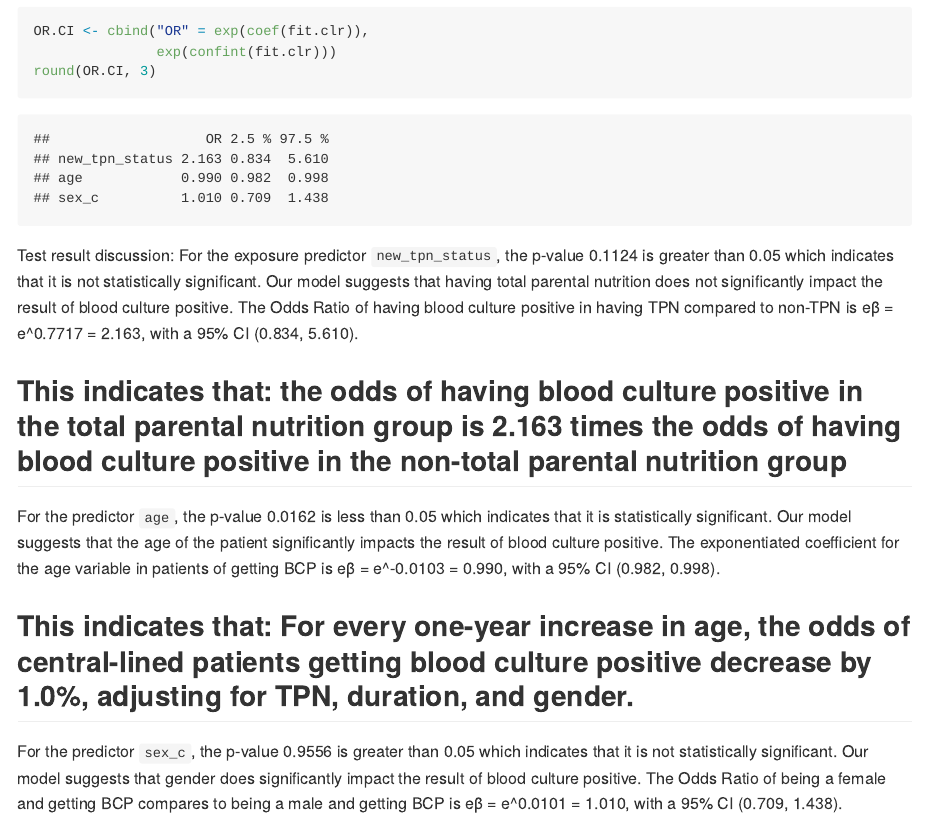
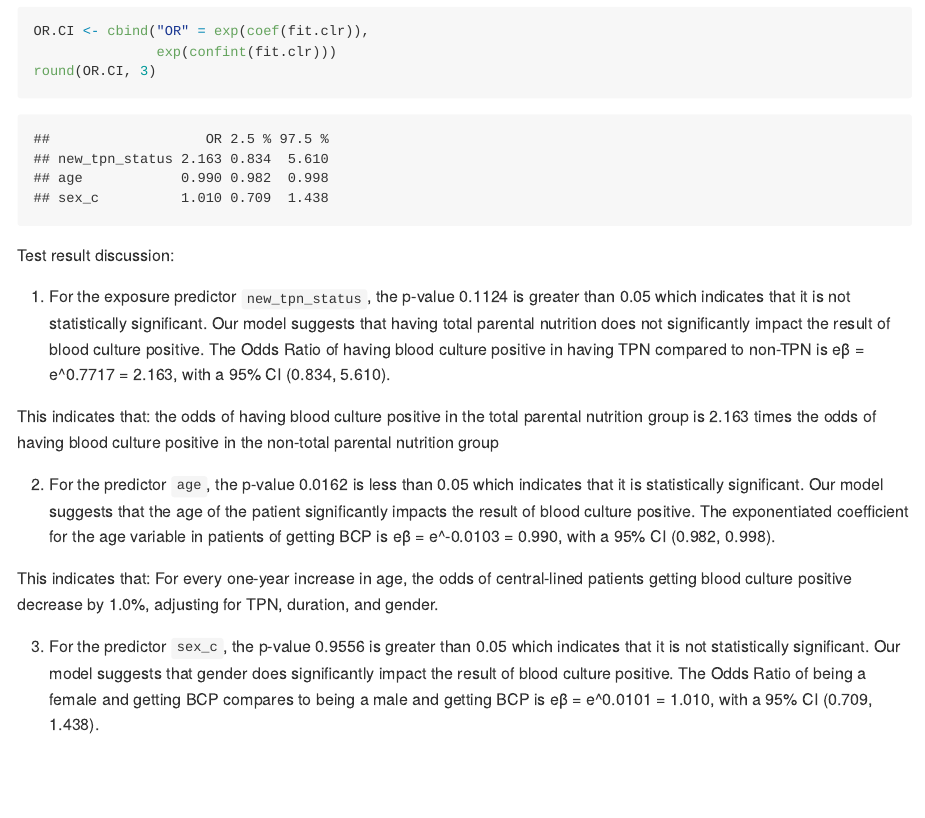
Before and after one commit to jy3186/clabsi_project, an R Markdown document (new_data.Rmd): the page in a window 1100 px wide, from 8960 px down. The pictures show the output file new_data.md that the author committed with the source, drawn offline in the style of GitHub; long lines of code are wrapped.

Commit message:
add edits to format

````diff
--- a/new_data.Rmd
+++ b/new_data.Rmd
@@ -230,17 +230,18 @@ round(OR.CI, 3)
 ```
 
 Test result discussion:
-For the exposure predictor `new_tpn_status`, the p-value 0.1124 is greater than 0.05 which indicates that it is not statistically significant. Our model suggests that having total parental nutrition does not significantly impact the result of blood culture positive. The Odds Ratio of having blood culture positive in having TPN compared to non-TPN is eβ = e^0.7717 = 2.163, with a 95% CI (0.834, 5.610).
+
+1. For the exposure predictor `new_tpn_status`, the p-value 0.1124 is greater than 0.05 which indicates that it is not statistically significant. Our model suggests that having total parental nutrition does not significantly impact the result of blood culture positive. The Odds Ratio of having blood culture positive in having TPN compared to non-TPN is eβ = e^0.7717 = 2.163, with a 95% CI (0.834, 5.610).
 
 This indicates that: the odds of having blood culture positive in the total parental nutrition group is 2.163 times the odds of having blood culture positive in the non-total parental nutrition group
----
 
-For the predictor `age`, the p-value 0.0162 is less than 0.05 which indicates that it is statistically significant. Our model suggests that the age of the patient significantly impacts the result of blood culture positive. The exponentiated coefficient for the age variable in patients of getting BCP is eβ = e^-0.0103 = 0.990, with a 95% CI (0.982, 0.998).
+
+2. For the predictor `age`, the p-value 0.0162 is less than 0.05 which indicates that it is statistically significant. Our model suggests that the age of the patient significantly impacts the result of blood culture positive. The exponentiated coefficient for the age variable in patients of getting BCP is eβ = e^-0.0103 = 0.990, with a 95% CI (0.982, 0.998).
 
 This indicates that: For every one-year increase in age, the odds of central-lined patients getting blood culture positive decrease by 1.0%, adjusting for TPN, duration, and gender.
----
 
-For the predictor `sex_c`, the p-value 0.9556 is greater than 0.05 which indicates that it is not statistically significant. Our model suggests that gender does significantly impact the result of blood culture positive. The Odds Ratio of being a female and getting BCP compares to being a male and getting BCP is eβ = e^0.0101 = 1.010, with a 95% CI (0.709, 1.438).
+
+3. For the predictor `sex_c`, the p-value 0.9556 is greater than 0.05 which indicates that it is not statistically significant. Our model suggests that gender does significantly impact the result of blood culture positive. The Odds Ratio of being a female and getting BCP compares to being a male and getting BCP is eβ = e^0.0101 = 1.010, with a 95% CI (0.709, 1.438).
 
 Gender is not a significant covariate in the relationship of getting blood culture positive.
 
````
Also changed, not shown: new_data.md.
